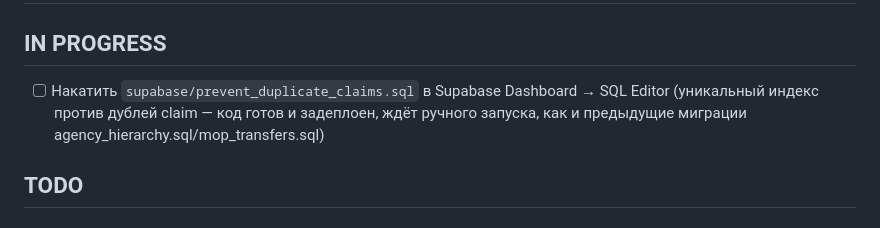
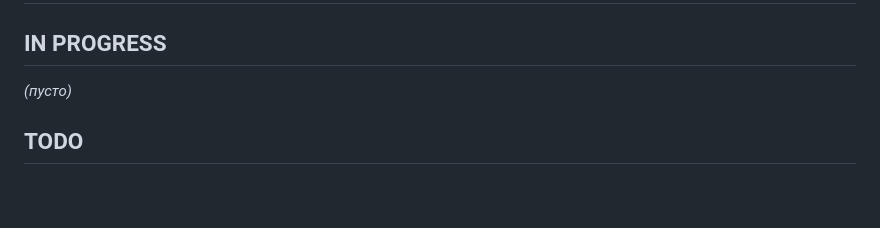
Before and after one commit to Aituanze/cloud, a Markdown page: projects/agnt-24/BACKLOG.md, the part around one of its changes. Drawn GitHub-style; blank space fills up the shorter version.

Commit message:
docs: BACKLOG — SQL-миграция prevent_duplicate_claims накатана
Co-Authored-By: Claude Sonnet 5 <noreply@anthropic.com>

```diff
--- a/projects/agnt-24/BACKLOG.md
+++ b/projects/agnt-24/BACKLOG.md
@@ -2,9 +2,7 @@
 
 ## IN PROGRESS
 
-- [ ] Накатить `supabase/prevent_duplicate_claims.sql` в Supabase Dashboard → SQL Editor
-      (уникальный индекс против дублей claim — код готов и задеплоен, ждёт ручного запуска,
-      как и предыдущие миграции agency_hierarchy.sql/mop_transfers.sql)
+_(пусто)_
 
 ## TODO
 
```
Also changed, not shown: other parts of projects/agnt-24/BACKLOG.md (+1 -1 lines).
